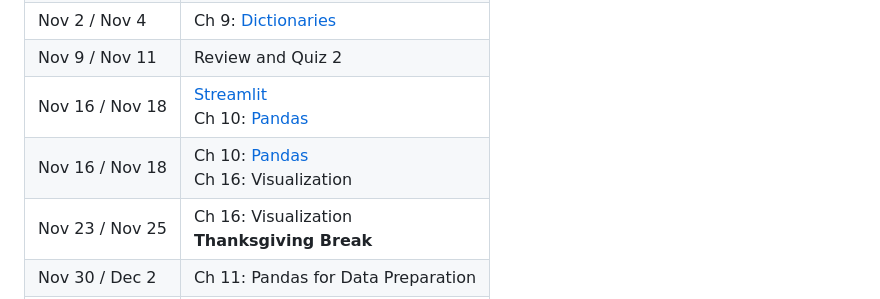
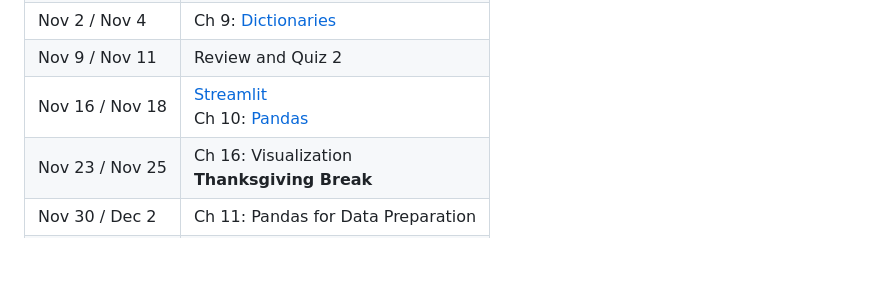
Before and after one commit to bi3mer/lectures, a Markdown page: cs230/schedule.md, the part around the change. Drawn GitHub-style; blank space fills up the shorter version.

Commit message:
updated schedule

```diff
--- a/cs230/schedule.md
+++ b/cs230/schedule.md
@@ -17,7 +17,6 @@
 | Nov 2 / Nov 4   | Ch 9: [Dictionaries](lectures/12-dictionaries.html)                                                                                                |
 | Nov 9 / Nov 11  | Review and Quiz 2                                                                                                                                  |
 | Nov 16 / Nov 18 | [Streamlit](lectures/14-streamlit.html)<br>Ch 10: [Pandas](lectures/15-pandas.html)                                                                |
-| Nov 16 / Nov 18 | Ch 10: [Pandas](lectures/15-pandas.html)<br>Ch 16: Visualization                                                                                   |
 | Nov 23 / Nov 25 | Ch 16: Visualization<br>**Thanksgiving Break**                                                                                                     |
 | Nov 30 / Dec 2  | Ch 11: Pandas for Data Preparation                                                                                                                 |
 | Dec 7           | Ch 11: Pandas for Data Preparation                                                                                                                 |
```
